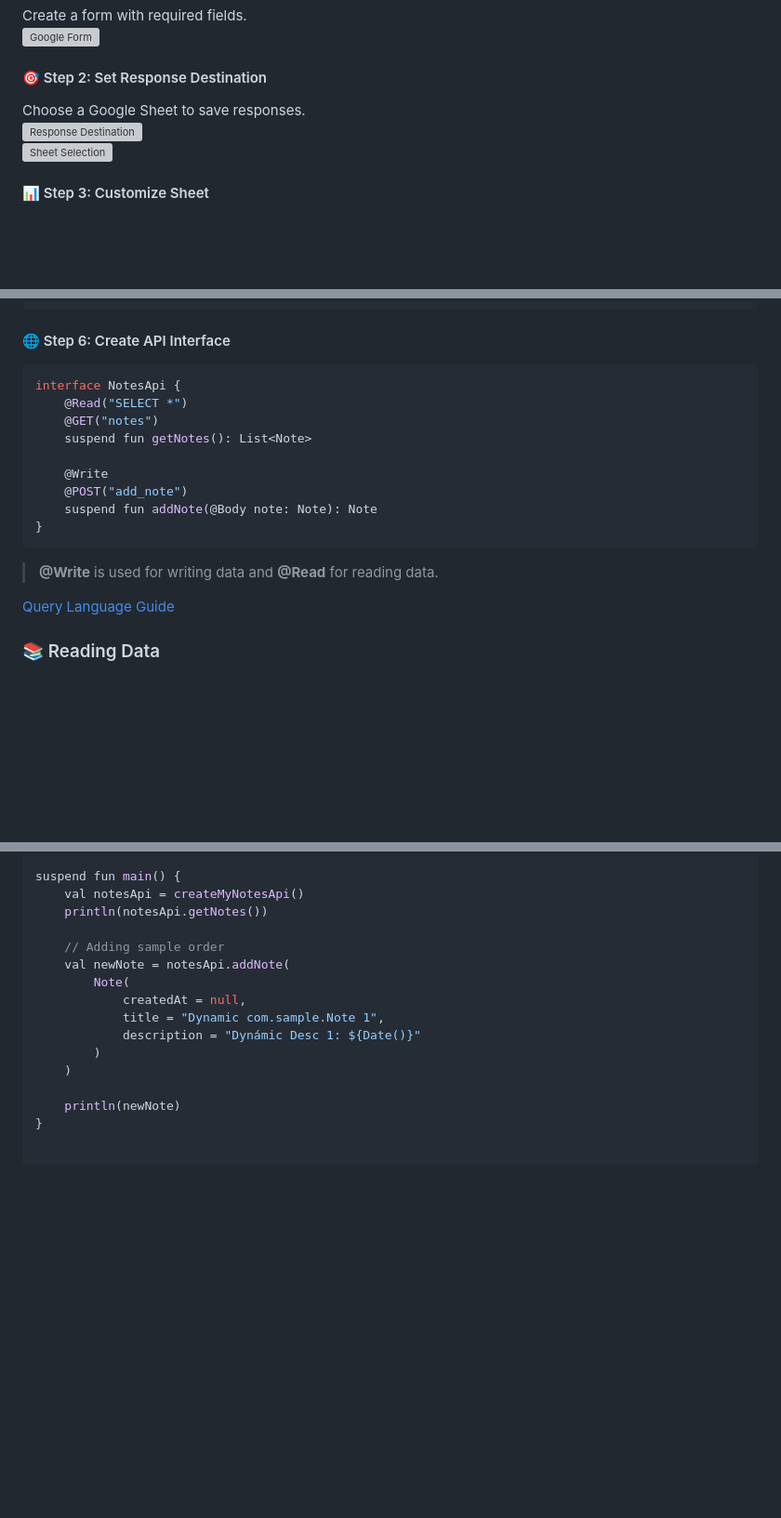
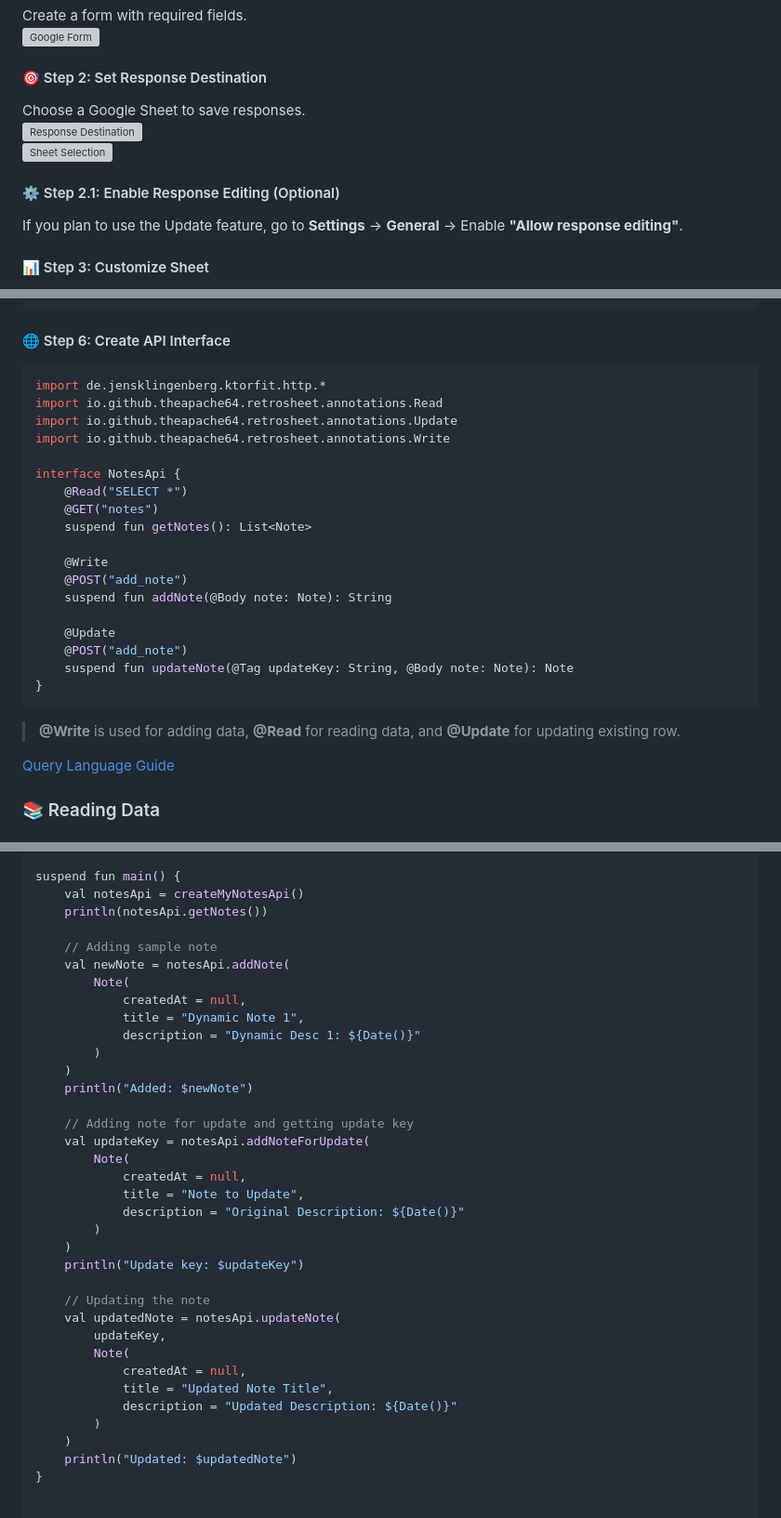
Before and after one commit to theapache64/retrosheet, a Markdown page: README.md, 3 parts joined by grey strips. Shown at 93% size. Rendered like a GitHub page; blank space fills up the shorter version; grey boxes are pictures that could not be loaded.

````diff
--- a/README.md
+++ b/README.md
@@ -57,6 +57,9 @@ Choose a Google Sheet to save responses.
 ![Response Destination](https://i.imgur.com/fIzWiN5.png)
 ![Sheet Selection](https://i.imgur.com/7ASAB55.png)
 
+#### ⚙️ Step 2.1: Enable Response Editing (Optional)
+If you plan to use the Update feature, go to **Settings** → **General** → Enable **"Allow response editing"**.
+
 #### 📊 Step 3: Customize Sheet
 Rename sheet and columns (optional).
 ![Before](https://i.imgur.com/keT8P1o.png)
@@ -90,6 +93,11 @@ val ktorClient = HttpClient {
 
 #### 🌐 Step 6: Create API Interface
 ```kotlin
+import de.jensklingenberg.ktorfit.http.*
+import io.github.theapache64.retrosheet.annotations.Read
+import io.github.theapache64.retrosheet.annotations.Update
+import io.github.theapache64.retrosheet.annotations.Write
+
 interface NotesApi {
     @Read("SELECT *")
     @GET("notes")
@@ -97,11 +105,15 @@ interface NotesApi {
 
     @Write
     @POST("add_note")
-    suspend fun addNote(@Body note: Note): Note
+    suspend fun addNote(@Body note: Note): String
+
+    @Update
+    @POST("add_note")
+    suspend fun updateNote(@Tag updateKey: String, @Body note: Note): Note
 }
 ```
 
-> **@Write** is used for writing data and **@Read** for reading data.
+> **@Write** is used for adding data, **@Read** for reading data, and **@Update** for updating existing row.
 
 [Query Language Guide](https://developers.google.com/chart/interactive/docs/querylanguage)
 
@@ -182,16 +254,36 @@ suspend fun main() {
     val notesApi = createMyNotesApi()
     println(notesApi.getNotes())
 
-    // Adding sample order
+    // Adding sample note
     val newNote = notesApi.addNote(
         Note(
             createdAt = null,
-            title = "Dynamic com.sample.Note 1",
-            description = "Dynámic Desc 1: ${Date()}"
+            title = "Dynamic Note 1",
+            description = "Dynamic Desc 1: ${Date()}"
         )
     )
+    println("Added: $newNote")
 
-    println(newNote)
+    // Adding note for update and getting update key
+    val updateKey = notesApi.addNoteForUpdate(
+        Note(
+            createdAt = null,
+            title = "Note to Update",
+            description = "Original Description: ${Date()}"
+        )
+    )
+    println("Update key: $updateKey")
+
+    // Updating the note
+    val updatedNote = notesApi.updateNote(
+        updateKey,
+        Note(
+            createdAt = null,
+            title = "Updated Note Title",
+            description = "Updated Description: ${Date()}"
+        )
+    )
+    println("Updated: $updatedNote")
 }
 
 
````
Also changed, not shown: other parts of README.md (+60 -0 lines).
